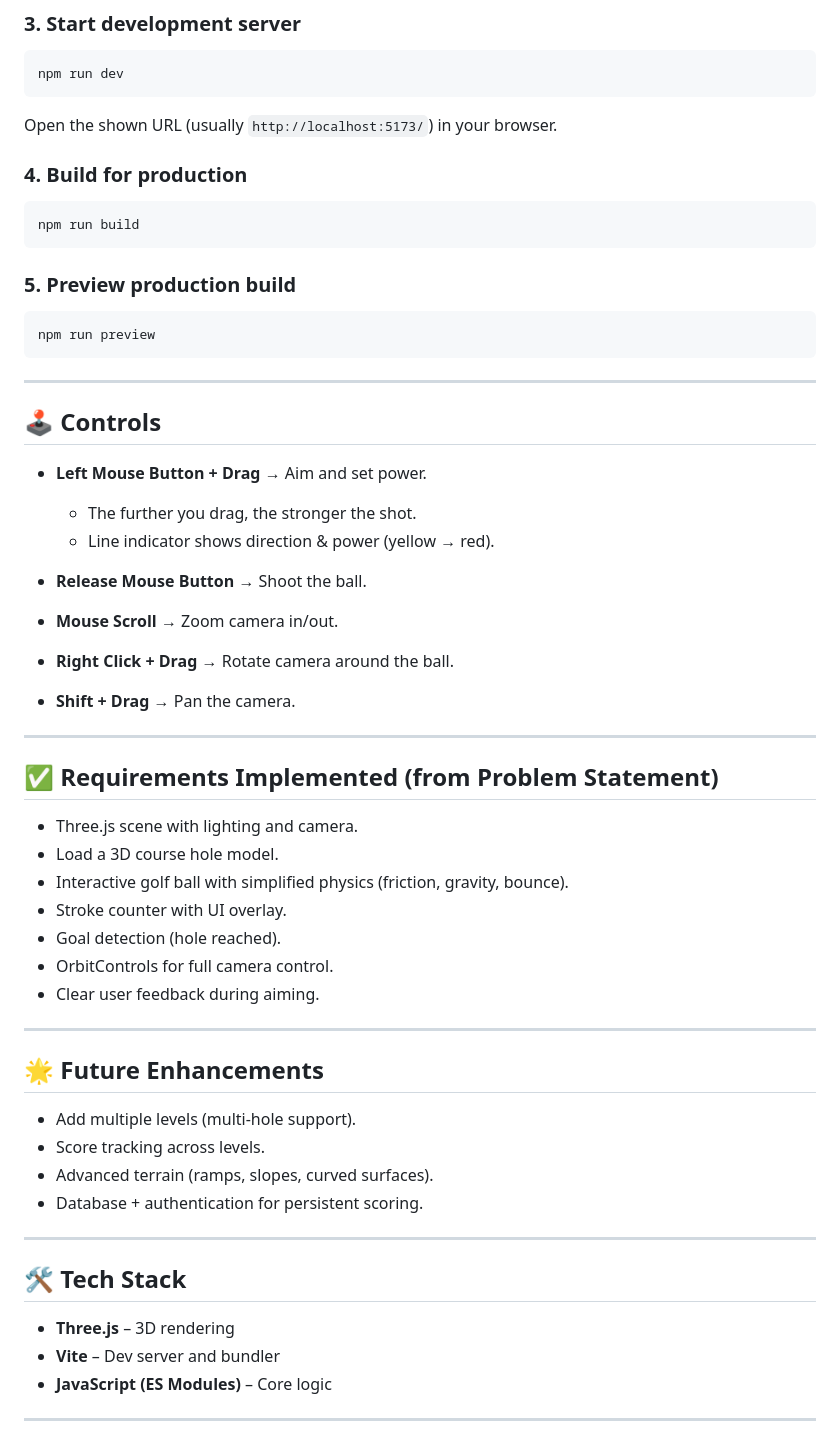
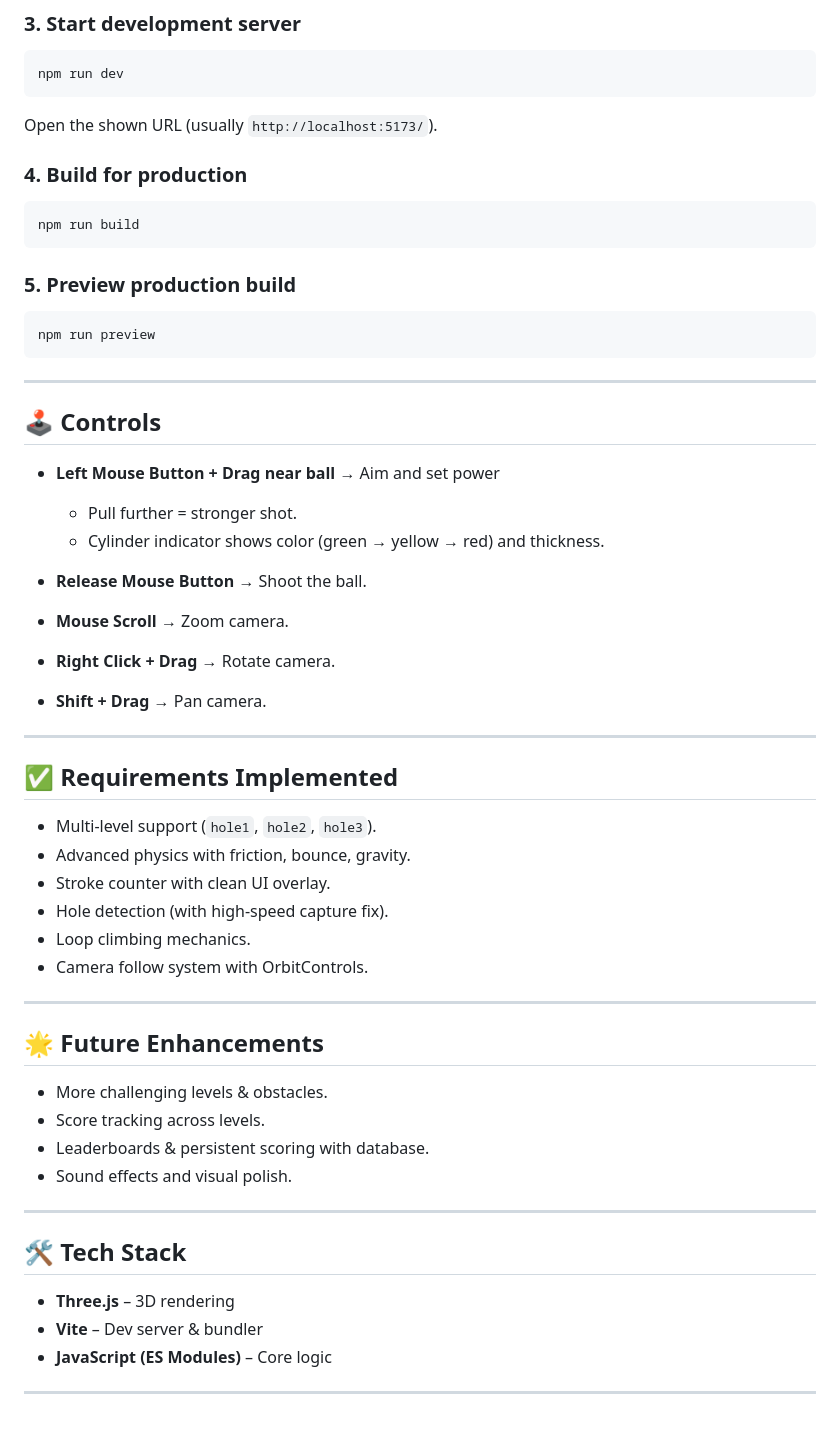
Before and after one commit to TheClazer/MiniGolf, a Markdown page: README.md, the part around the change printed below. Drawn GitHub-style.

````diff
--- a/README.md
+++ b/README.md
@@ -84,7 +79,7 @@ npm install
 npm run dev
 ```
 
-Open the shown URL (usually `http://localhost:5173/`) in your browser.
+Open the shown URL (usually `http://localhost:5173/`).
 
 ### 4. Build for production
 
@@ -102,42 +97,41 @@ npm run preview
 
 ## 🕹️ Controls
 
-* **Left Mouse Button + Drag** → Aim and set power.
+* **Left Mouse Button + Drag near ball** → Aim and set power
 
-  * The further you drag, the stronger the shot.
-  * Line indicator shows direction & power (yellow → red).
+  * Pull further = stronger shot.
+  * Cylinder indicator shows color (green → yellow → red) and thickness.
 * **Release Mouse Button** → Shoot the ball.
-* **Mouse Scroll** → Zoom camera in/out.
-* **Right Click + Drag** → Rotate camera around the ball.
-* **Shift + Drag** → Pan the camera.
+* **Mouse Scroll** → Zoom camera.
+* **Right Click + Drag** → Rotate camera.
+* **Shift + Drag** → Pan camera.
 
 ---
 
-## ✅ Requirements Implemented (from Problem Statement)
+## ✅ Requirements Implemented
 
-* Three.js scene with lighting and camera.
-* Load a 3D course hole model.
-* Interactive golf ball with simplified physics (friction, gravity, bounce).
-* Stroke counter with UI overlay.
-* Goal detection (hole reached).
-* OrbitControls for full camera control.
-* Clear user feedback during aiming.
+* Multi-level support (`hole1`, `hole2`, `hole3`).
+* Advanced physics with friction, bounce, gravity.
+* Stroke counter with clean UI overlay.
+* Hole detection (with high-speed capture fix).
+* Loop climbing mechanics.
+* Camera follow system with OrbitControls.
 
 ---
 
 ## 🌟 Future Enhancements
 
-* Add multiple levels (multi-hole support).
+* More challenging levels & obstacles.
 * Score tracking across levels.
-* Advanced terrain (ramps, slopes, curved surfaces).
-* Database + authentication for persistent scoring.
+* Leaderboards & persistent scoring with database.
+* Sound effects and visual polish.
 
 ---
 
 ## 🛠 Tech Stack
 
 * **Three.js** – 3D rendering
-* **Vite** – Dev server and bundler
+* **Vite** – Dev server & bundler
 * **JavaScript (ES Modules)** – Core logic
 
 ---
````
Also changed, not shown: other parts of README.md (+23 -28 lines).
